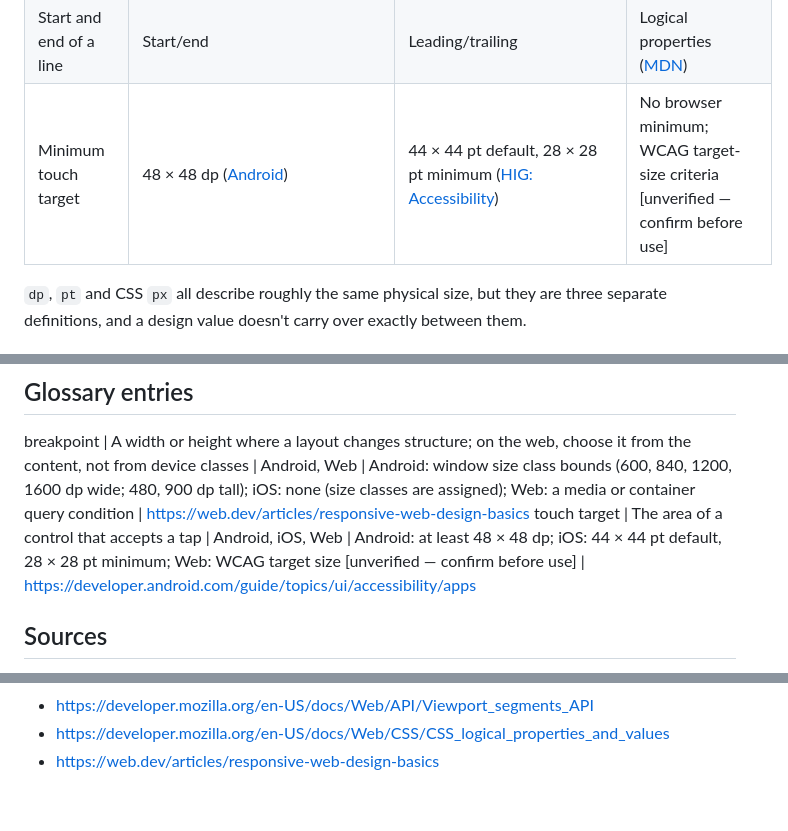
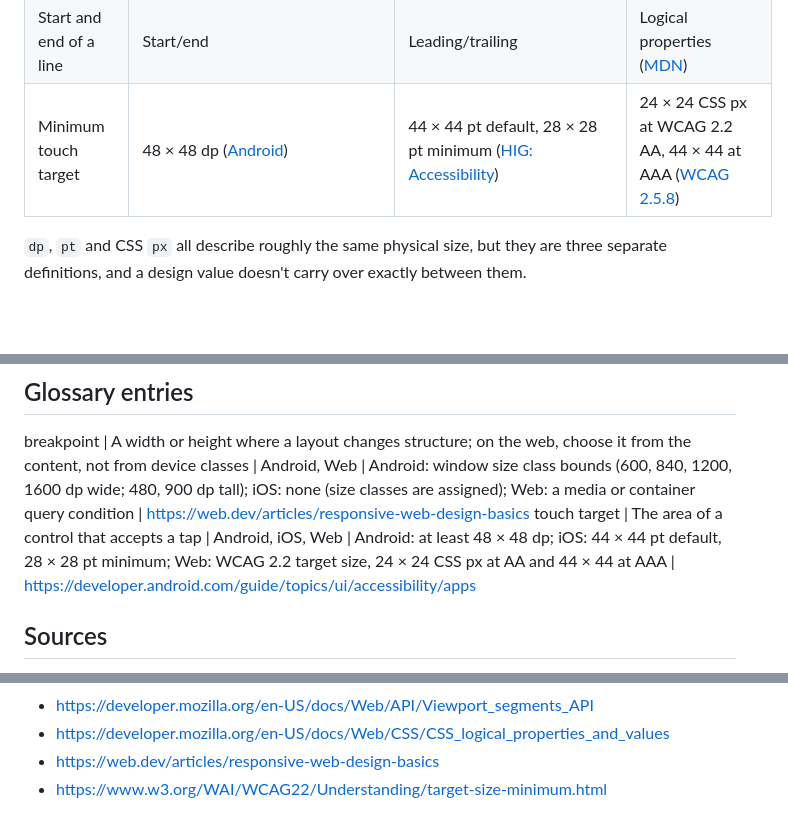
Before and after one commit to jacksonmafra-umain/Dobra, a Markdown page: docs/guide/05-mapping.md, 3 parts joined by grey strips. Rendered like a GitHub page; blank space fills up the shorter version.

Commit message:
Give the web's touch-target sizes from WCAG 2.2 in the mapping

```diff
--- a/docs/guide/05-mapping.md
+++ b/docs/guide/05-mapping.md
@@ -23,7 +23,7 @@ parts have the detail.
 | Supporting pane | `SupportingPaneScaffold` ([Android](https://developer.android.com/develop/ui/compose/layouts/adaptive/build-a-supporting-pane-layout)) | `inspector` ([Apple](https://developer.apple.com/documentation/swiftui/view/inspector(ispresented:content:))) | An `aside` column |
 | Navigation that changes shape | `NavigationSuiteScaffold`: bar or rail ([Android](https://developer.android.com/develop/ui/compose/layouts/adaptive/build-adaptive-navigation)) | `TabView` with `.sidebarAdaptable`: sidebar or tab bar ([Apple](https://developer.apple.com/documentation/swiftui/tabview)) | Media query on the layout |
 | Start and end of a line | Start/end | Leading/trailing | Logical properties ([MDN](https://developer.mozilla.org/en-US/docs/Web/CSS/CSS_logical_properties_and_values)) |
-| Minimum touch target | 48 × 48 dp ([Android](https://developer.android.com/guide/topics/ui/accessibility/apps)) | 44 × 44 pt default, 28 × 28 pt minimum ([HIG: Accessibility](https://developer.apple.com/design/human-interface-guidelines/accessibility)) | No browser minimum; WCAG target-size criteria [unverified — confirm before use] |
+| Minimum touch target | 48 × 48 dp ([Android](https://developer.android.com/guide/topics/ui/accessibility/apps)) | 44 × 44 pt default, 28 × 28 pt minimum ([HIG: Accessibility](https://developer.apple.com/design/human-interface-guidelines/accessibility)) | 24 × 24 CSS px at WCAG 2.2 AA, 44 × 44 at AAA ([WCAG 2.5.8](https://www.w3.org/WAI/WCAG22/Understanding/target-size-minimum.html)) |
 
 `dp`, `pt` and CSS `px` all describe roughly the same physical size, but they are three separate
 definitions, and a design value doesn't carry over exactly between them.
@@ -61,7 +61,7 @@ platforms, not a web convention.
 ## Glossary entries
 
 breakpoint | A width or height where a layout changes structure; on the web, choose it from the content, not from device classes | Android, Web | Android: window size class bounds (600, 840, 1200, 1600 dp wide; 480, 900 dp tall); iOS: none (size classes are assigned); Web: a media or container query condition | https://web.dev/articles/responsive-web-design-basics
-touch target | The area of a control that accepts a tap | Android, iOS, Web | Android: at least 48 × 48 dp; iOS: 44 × 44 pt default, 28 × 28 pt minimum; Web: WCAG target size [unverified — confirm before use] | https://developer.android.com/guide/topics/ui/accessibility/apps
+touch target | The area of a control that accepts a tap | Android, iOS, Web | Android: at least 48 × 48 dp; iOS: 44 × 44 pt default, 28 × 28 pt minimum; Web: WCAG 2.2 target size, 24 × 24 CSS px at AA and 44 × 44 at AAA | https://developer.android.com/guide/topics/ui/accessibility/apps
 
 ## Sources
 
@@ -92,3 +92,4 @@ touch target | The area of a control that accepts a tap | Android, iOS, Web | An
 - https://developer.mozilla.org/en-US/docs/Web/API/Viewport_segments_API
 - https://developer.mozilla.org/en-US/docs/Web/CSS/CSS_logical_properties_and_values
 - https://web.dev/articles/responsive-web-design-basics
+- https://www.w3.org/WAI/WCAG22/Understanding/target-size-minimum.html
```
